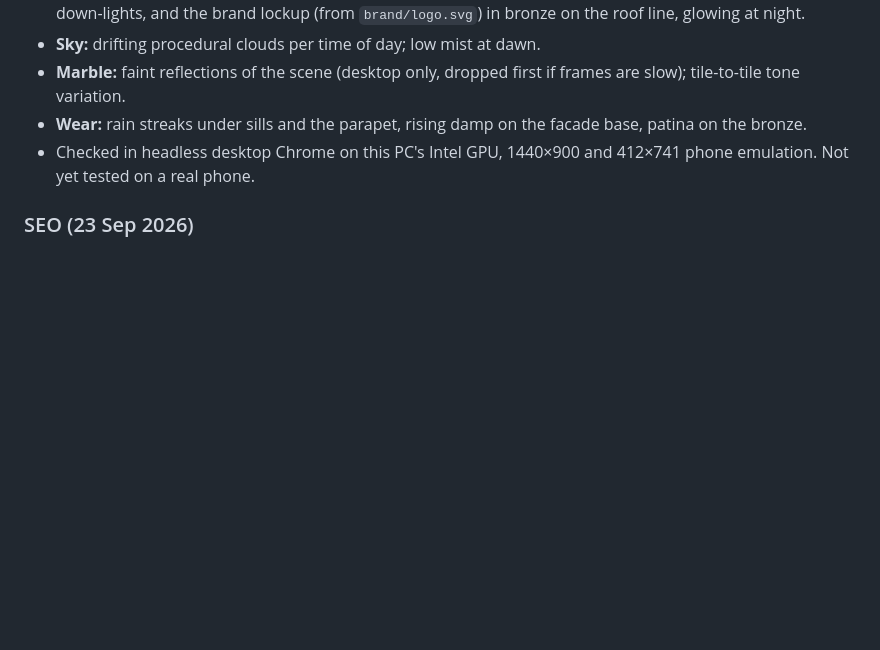
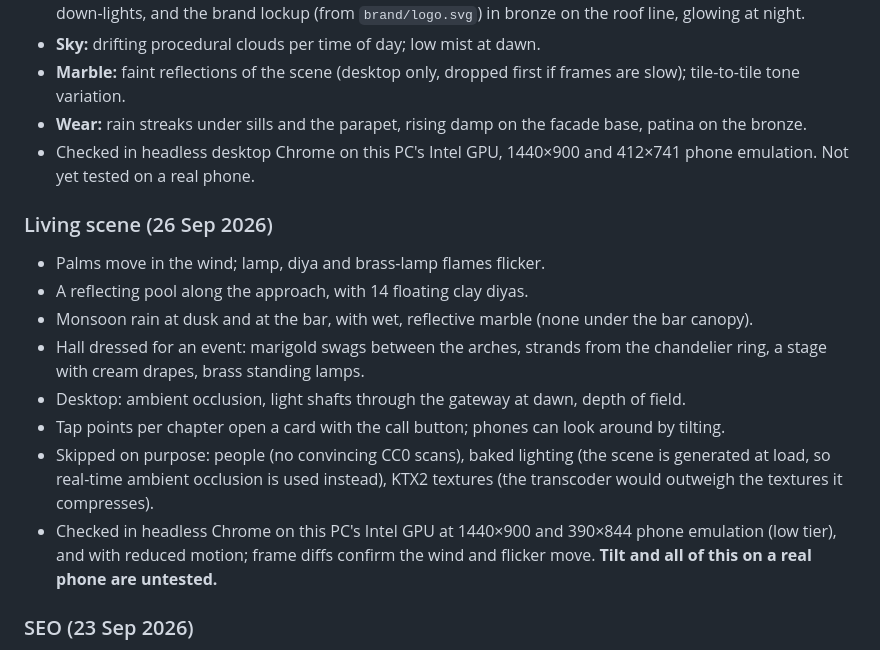
Before and after one commit to roshanvijay37/yathvikplacemoodbidri, a Markdown page: PROJECT.md, the part around the change. Rendered like a GitHub page; blank space fills up the shorter version.

```diff
--- a/PROJECT.md
+++ b/PROJECT.md
@@ -218,6 +218,25 @@ its stand-in stays. Phones download none of them. Credits in `models/README.md`.
 - Checked in headless desktop Chrome on this PC's Intel GPU, 1440×900 and
   412×741 phone emulation. Not yet tested on a real phone.
 
+### Living scene (26 Sep 2026)
+
+- Palms move in the wind; lamp, diya and brass-lamp flames flicker.
+- A reflecting pool along the approach, with 14 floating clay diyas.
+- Monsoon rain at dusk and at the bar, with wet, reflective marble (none under
+  the bar canopy).
+- Hall dressed for an event: marigold swags between the arches, strands from
+  the chandelier ring, a stage with cream drapes, brass standing lamps.
+- Desktop: ambient occlusion, light shafts through the gateway at dawn, depth
+  of field.
+- Tap points per chapter open a card with the call button; phones can look
+  around by tilting.
+- Skipped on purpose: people (no convincing CC0 scans), baked lighting (the
+  scene is generated at load, so real-time ambient occlusion is used instead),
+  KTX2 textures (the transcoder would outweigh the textures it compresses).
+- Checked in headless Chrome on this PC's Intel GPU at 1440×900 and 390×844
+  phone emulation (low tier), and with reduced motion; frame diffs confirm the
+  wind and flicker move. **Tilt and all of this on a real phone are untested.**
+
 ### SEO (23 Sep 2026)
 
 - All text, links and structured data are written into the HTML by
```
Also changed, not shown: README.md (+22 -2 lines).
